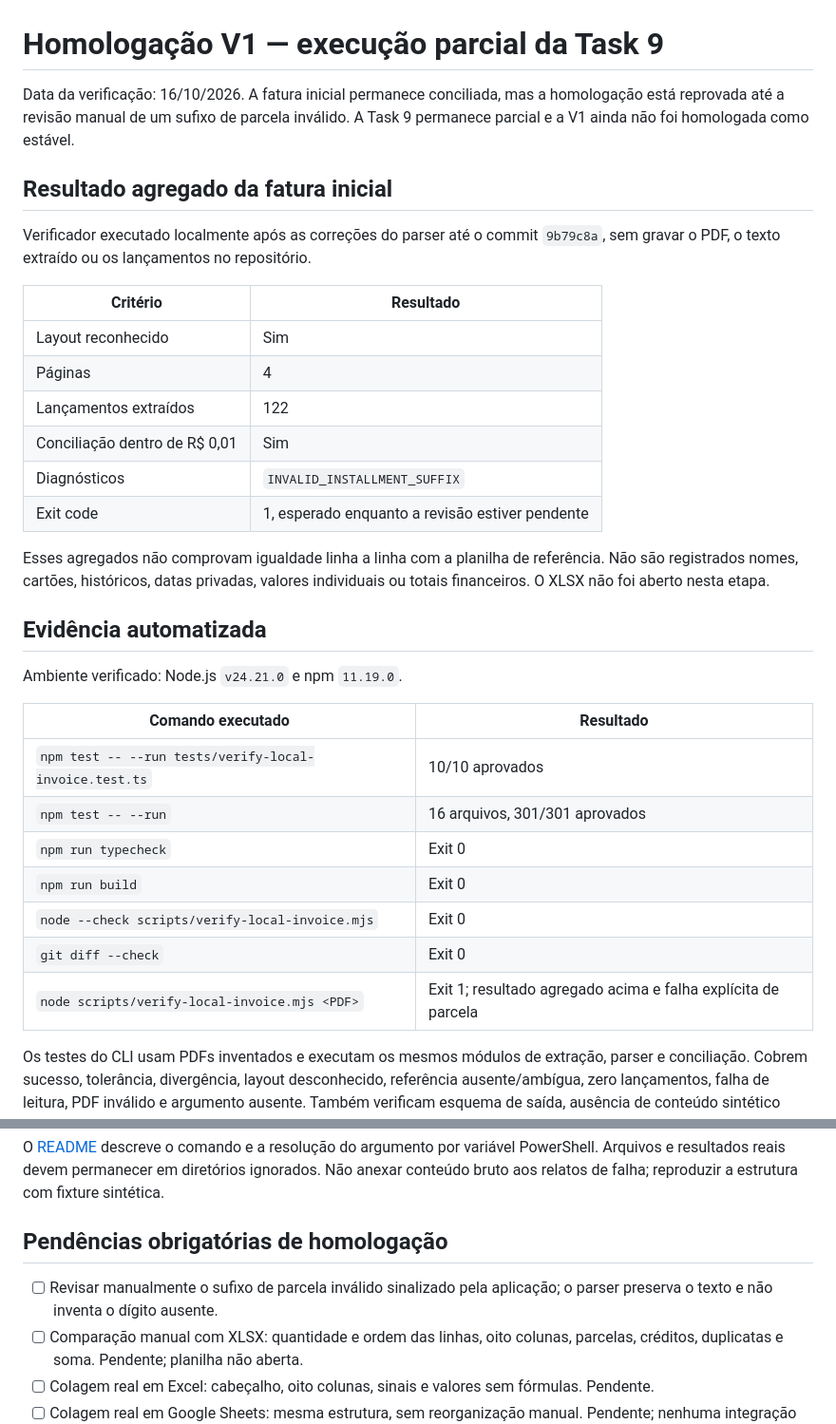
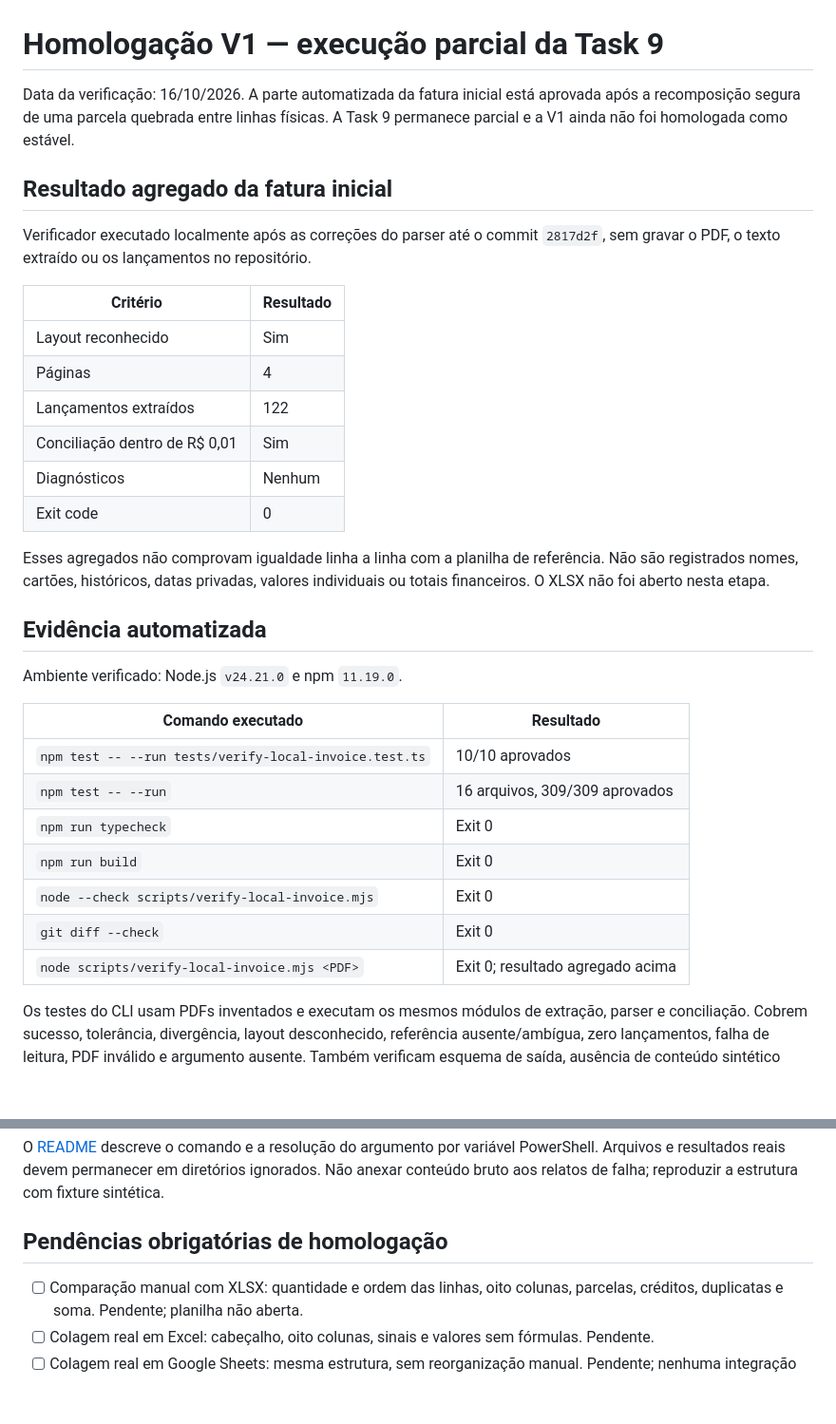
Before and after one commit to MarcelokMatos/aplicativo_fatura, a Markdown page: docs/homologacao-v1.md, 2 parts joined by grey strips. Shown at 95% size. Rendered like a GitHub page; blank space fills up the shorter version.

Commit message:
docs: record split installment verification

```diff
--- a/docs/homologacao-v1.md
+++ b/docs/homologacao-v1.md
@@ -1,10 +1,10 @@
 # Homologação V1 — execução parcial da Task 9
 
-Data da verificação: 16/10/2026. A fatura inicial permanece conciliada, mas a homologação está reprovada até a revisão manual de um sufixo de parcela inválido. A Task 9 permanece parcial e a V1 ainda não foi homologada como estável.
+Data da verificação: 16/10/2026. A parte automatizada da fatura inicial está aprovada após a recomposição segura de uma parcela quebrada entre linhas físicas. A Task 9 permanece parcial e a V1 ainda não foi homologada como estável.
 
 ## Resultado agregado da fatura inicial
 
-Verificador executado localmente após as correções do parser até o commit `9b79c8a`, sem gravar o PDF, o texto extraído ou os lançamentos no repositório.
+Verificador executado localmente após as correções do parser até o commit `2817d2f`, sem gravar o PDF, o texto extraído ou os lançamentos no repositório.
 
 | Critério | Resultado |
 |---|---|
@@ -12,8 +12,8 @@ Verificador executado localmente após as correções do parser até o commit `9
 | Páginas | 4 |
 | Lançamentos extraídos | 122 |
 | Conciliação dentro de R$ 0,01 | Sim |
-| Diagnósticos | `INVALID_INSTALLMENT_SUFFIX` |
-| Exit code | 1, esperado enquanto a revisão estiver pendente |
+| Diagnósticos | Nenhum |
+| Exit code | 0 |
 
 Esses agregados não comprovam igualdade linha a linha com a planilha de referência. Não são registrados nomes, cartões, históricos, datas privadas, valores individuais ou totais financeiros. O XLSX não foi aberto nesta etapa.
 
@@ -24,12 +24,12 @@ Ambiente verificado: Node.js `v24.21.0` e npm `11.19.0`.
 | Comando executado | Resultado |
 |---|---|
 | `npm test -- --run tests/verify-local-invoice.test.ts` | 10/10 aprovados |
-| `npm test -- --run` | 16 arquivos, 301/301 aprovados |
+| `npm test -- --run` | 16 arquivos, 309/309 aprovados |
 | `npm run typecheck` | Exit 0 |
 | `npm run build` | Exit 0 |
 | `node --check scripts/verify-local-invoice.mjs` | Exit 0 |
 | `git diff --check` | Exit 0 |
-| `node scripts/verify-local-invoice.mjs <PDF>` | Exit 1; resultado agregado acima e falha explícita de parcela |
+| `node scripts/verify-local-invoice.mjs <PDF>` | Exit 0; resultado agregado acima |
 
 Os testes do CLI usam PDFs inventados e executam os mesmos módulos de extração, parser e conciliação. Cobrem sucesso, tolerância, divergência, layout desconhecido, referência ausente/ambígua, zero lançamentos, falha de leitura, PDF inválido e argumento ausente. Também verificam esquema de saída, ausência de conteúdo sintético reservado e stderr vazio.
 
@@ -46,7 +46,6 @@ O [README](../README.md#homologação-privada) descreve o comando e a resoluçã
 
 ## Pendências obrigatórias de homologação
 
-- [ ] Revisar manualmente o sufixo de parcela inválido sinalizado pela aplicação; o parser preserva o texto e não inventa o dígito ausente.
 - [ ] Comparação manual com XLSX: quantidade e ordem das linhas, oito colunas, parcelas, créditos, duplicatas e soma. Pendente; planilha não aberta.
 - [ ] Colagem real em Excel: cabeçalho, oito colunas, sinais e valores sem fórmulas. Pendente.
 - [ ] Colagem real em Google Sheets: mesma estrutura, sem reorganização manual. Pendente; nenhuma integração direta criada.
```
